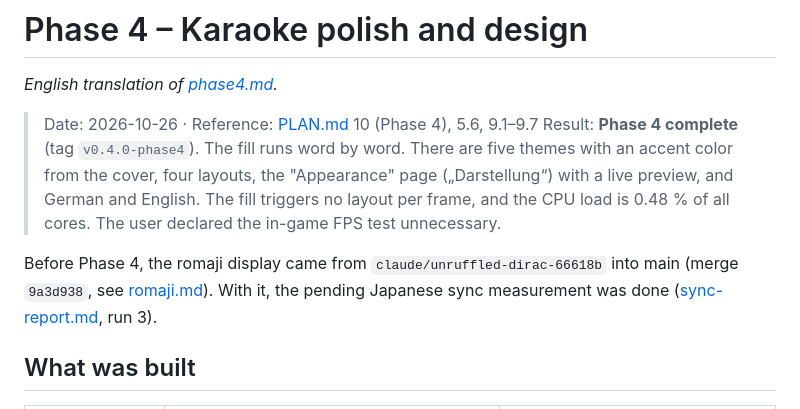
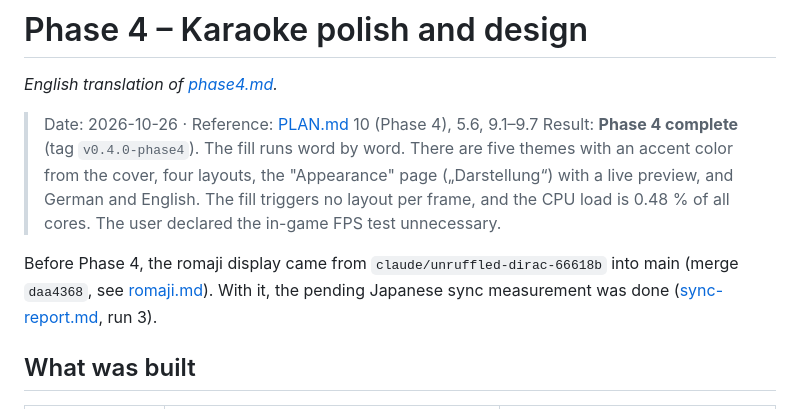
Before and after one commit to HeiligerHoly/LyricHub, a Markdown page: docs/en/phase4.md, the part around the change. Rendered like a GitHub page.

```diff
--- a/docs/en/phase4.md
+++ b/docs/en/phase4.md
@@ -5,7 +5,7 @@
 > Date: 2026-10-26 · Reference: [PLAN.md](../../PLAN.en.md) 10 (Phase 4), 5.6, 9.1–9.7
 > Result: **Phase 4 complete** (tag `v0.4.0-phase4`). The fill runs word by word. There are five themes with an accent color from the cover, four layouts, the "Appearance" page („Darstellung“) with a live preview, and German and English. The fill triggers no layout per frame, and the CPU load is 0.48 % of all cores. The user declared the in-game FPS test unnecessary.
 
-Before Phase 4, the romaji display came from `claude/unruffled-dirac-66618b` into main (merge `9a3d938`, see [romaji.md](romaji.md)). With it, the pending Japanese sync measurement was done ([sync-report.md](sync-report.md), run 3).
+Before Phase 4, the romaji display came from `claude/unruffled-dirac-66618b` into main (merge `daa4368`, see [romaji.md](romaji.md)). With it, the pending Japanese sync measurement was done ([sync-report.md](sync-report.md), run 3).
 
 ## What was built
 
```
Also changed, not shown: docs/phase4.md (+1 -1 lines).
